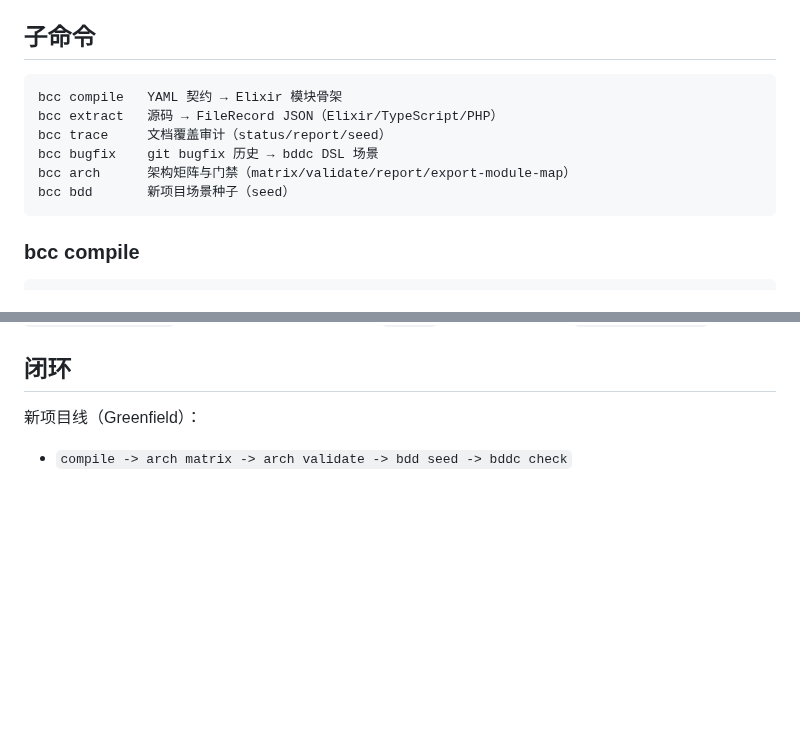
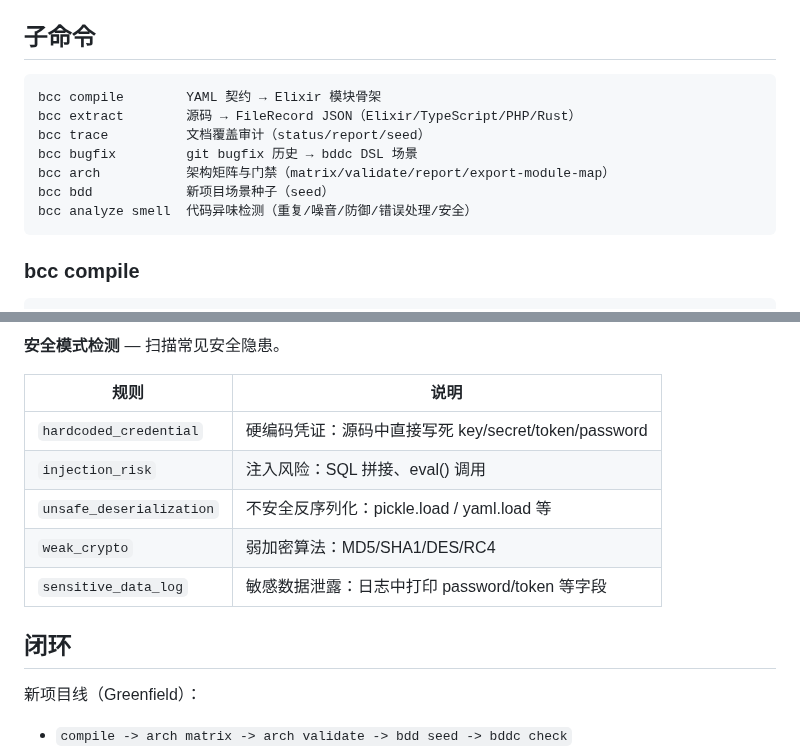
Before and after one commit to biantaishabi2/Cli, a Markdown page: compiler/bcc/README.md, 2 parts joined by grey strips. Rendered like a GitHub page; blank space fills up the shorter version.

````diff
--- a/compiler/bcc/README.md
+++ b/compiler/bcc/README.md
@@ -68,12 +68,13 @@ BCC 生成测试场景，BDDC 执行验证，形成"架构约束 → 测试验
 ## 子命令
 
 ```
-bcc compile   YAML 契约 → Elixir 模块骨架
-bcc extract   源码 → FileRecord JSON（Elixir/TypeScript/PHP）
-bcc trace     文档覆盖审计（status/report/seed）
-bcc bugfix    git bugfix 历史 → bddc DSL 场景
-bcc arch      架构矩阵与门禁（matrix/validate/report/export-module-map）
-bcc bdd       新项目场景种子（seed）
+bcc compile        YAML 契约 → Elixir 模块骨架
+bcc extract        源码 → FileRecord JSON（Elixir/TypeScript/PHP/Rust）
+bcc trace          文档覆盖审计（status/report/seed）
+bcc bugfix         git bugfix 历史 → bddc DSL 场景
+bcc arch           架构矩阵与门禁（matrix/validate/report/export-module-map）
+bcc bdd            新项目场景种子（seed）
+bcc analyze smell  代码异味检测（重复/噪音/防御/错误处理/安全）
 ```
 
 ### bcc compile
@@ -202,3 +254,13 @@ bcc bdd seed --source docs/backend-trace/bdd-seed-input --output output/seed -s
+**安全模式检测** — 扫描常见安全隐患。
+
+| 规则 | 说明 |
+|------|------|
+| `hardcoded_credential` | 硬编码凭证：源码中直接写死 key/secret/token/password |
+| `injection_risk` | 注入风险：SQL 拼接、eval() 调用 |
+| `unsafe_deserialization` | 不安全反序列化：pickle.load / yaml.load 等 |
+| `weak_crypto` | 弱加密算法：MD5/SHA1/DES/RC4 |
+| `sensitive_data_log` | 敏感数据泄露：日志中打印 password/token 等字段 |
+
 ## 闭环
 
 新项目线（Greenfield）：
````
Also changed, not shown: other parts of compiler/bcc/README.md (+51 -0 lines).
